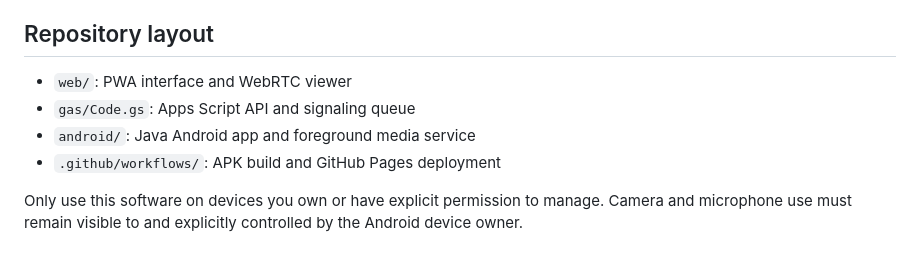
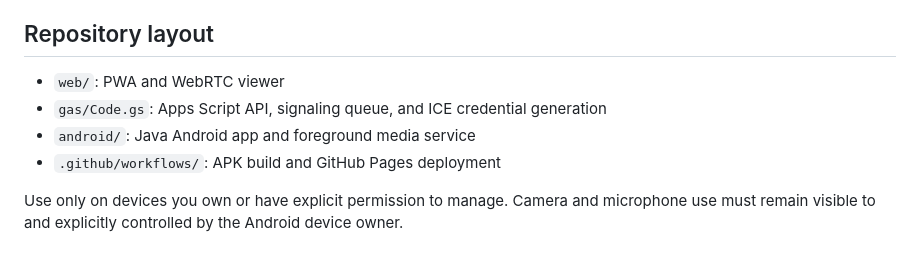
Before and after one commit to a09848281-prog/p2p-call-app, a Markdown page: README.md, the part around one of its changes. Drawn GitHub-style.

```diff
--- a/README.md
+++ b/README.md
@@ -40,8 +58,8 @@ An iPad request while the phone is locked only creates a notification. The user
 
 ## Repository layout
-- `web/`: PWA interface and WebRTC viewer
-- `gas/Code.gs`: Apps Script API and signaling queue
+- `web/`: PWA and WebRTC viewer
+- `gas/Code.gs`: Apps Script API, signaling queue, and ICE credential generation
 - `android/`: Java Android app and foreground media service
 - `.github/workflows/`: APK build and GitHub Pages deployment
 
-Only use this software on devices you own or have explicit permission to manage. Camera and microphone use must remain visible to and explicitly controlled by the Android device owner.
+Use only on devices you own or have explicit permission to manage. Camera and microphone use must remain visible to and explicitly controlled by the Android device owner.
```
Also changed, not shown: other parts of README.md (+46 -28 lines).
